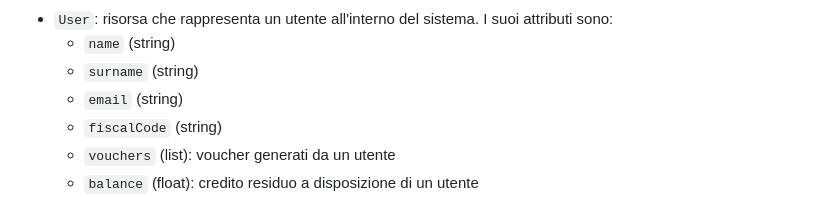
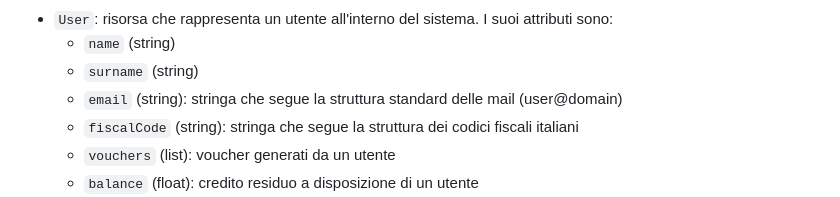
Before and after one commit to andrearanica/progetto-finale-SD, a Markdown page: REST.md, the part around the change. Rendered like a GitHub page.

Commit message:
Added regex detail in docs

```diff
--- a/REST.md
+++ b/REST.md
@@ -12,8 +12,8 @@ Eviteremo di specificare questo dettaglio nella risposte illustrate di seguito
 - `User`: risorsa che rappresenta un utente all'interno del sistema. I suoi attributi sono:
     - `name` (string)
     - `surname` (string)
-    - `email` (string)
-    - `fiscalCode` (string)
+    - `email` (string): stringa che segue la struttura standard delle mail (user@domain)
+    - `fiscalCode` (string): stringa che segue la struttura dei codici fiscali italiani
     - `vouchers` (list): voucher generati da un utente
     - `balance` (float): credito residuo a disposizione di un utente
 - `Voucher`: risorsa che rappresenta un buono creato da un utente. I suoi attributi sono:
```
